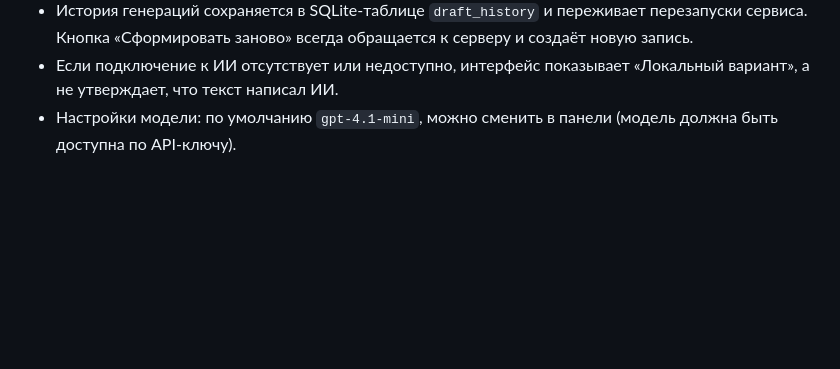
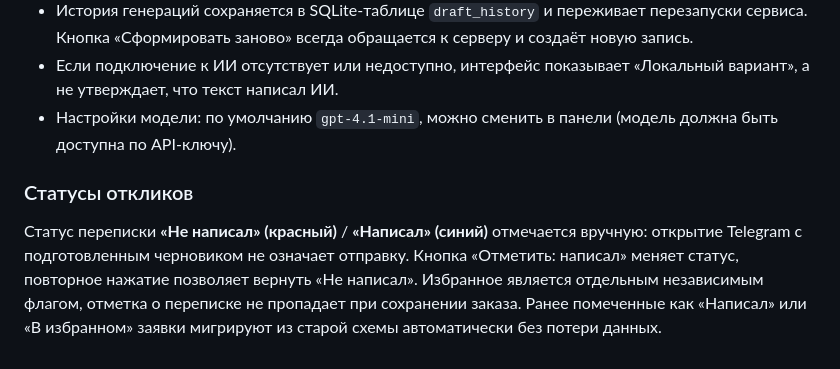
Before and after one commit to famesel7-coder/searchorders, a Markdown page: realtime_service/README.md, the part around the change. GitHub-like rendering; blank space fills up the shorter version.

Commit message:
Show distinct wrote/not-wrote contact status and independent bookmarks

```diff
--- a/realtime_service/README.md
+++ b/realtime_service/README.md
@@ -72,3 +72,7 @@ docker compose -f realtime_service/docker-compose.yml up -d --build
 - История генераций сохраняется в SQLite-таблице `draft_history` и переживает перезапуски сервиса. Кнопка «Сформировать заново» всегда обращается к серверу и создаёт новую запись.
 - Если подключение к ИИ отсутствует или недоступно, интерфейс показывает «Локальный вариант», а не утверждает, что текст написал ИИ.
 - Настройки модели: по умолчанию `gpt-4.1-mini`, можно сменить в панели (модель должна быть доступна по API-ключу).
+
+### Статусы откликов
+
+Статус переписки **«Не написал» (красный)** / **«Написал» (синий)** отмечается вручную: открытие Telegram с подготовленным черновиком не означает отправку. Кнопка «Отметить: написал» меняет статус, повторное нажатие позволяет вернуть «Не написал». Избранное является отдельным независимым флагом, отметка о переписке не пропадает при сохранении заказа. Ранее помеченные как «Написал» или «В избранном» заявки мигрируют из старой схемы автоматически без потери данных.
```
